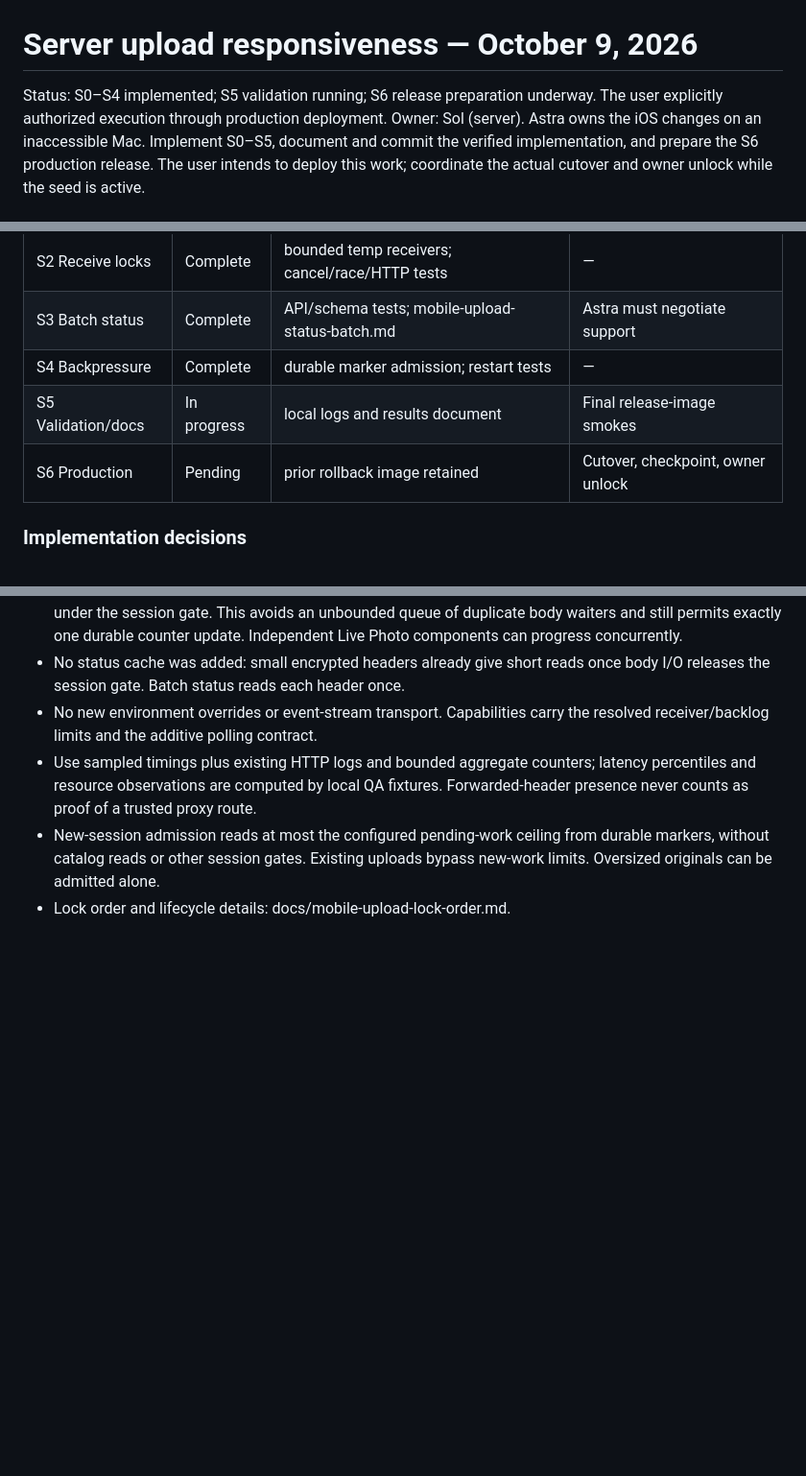
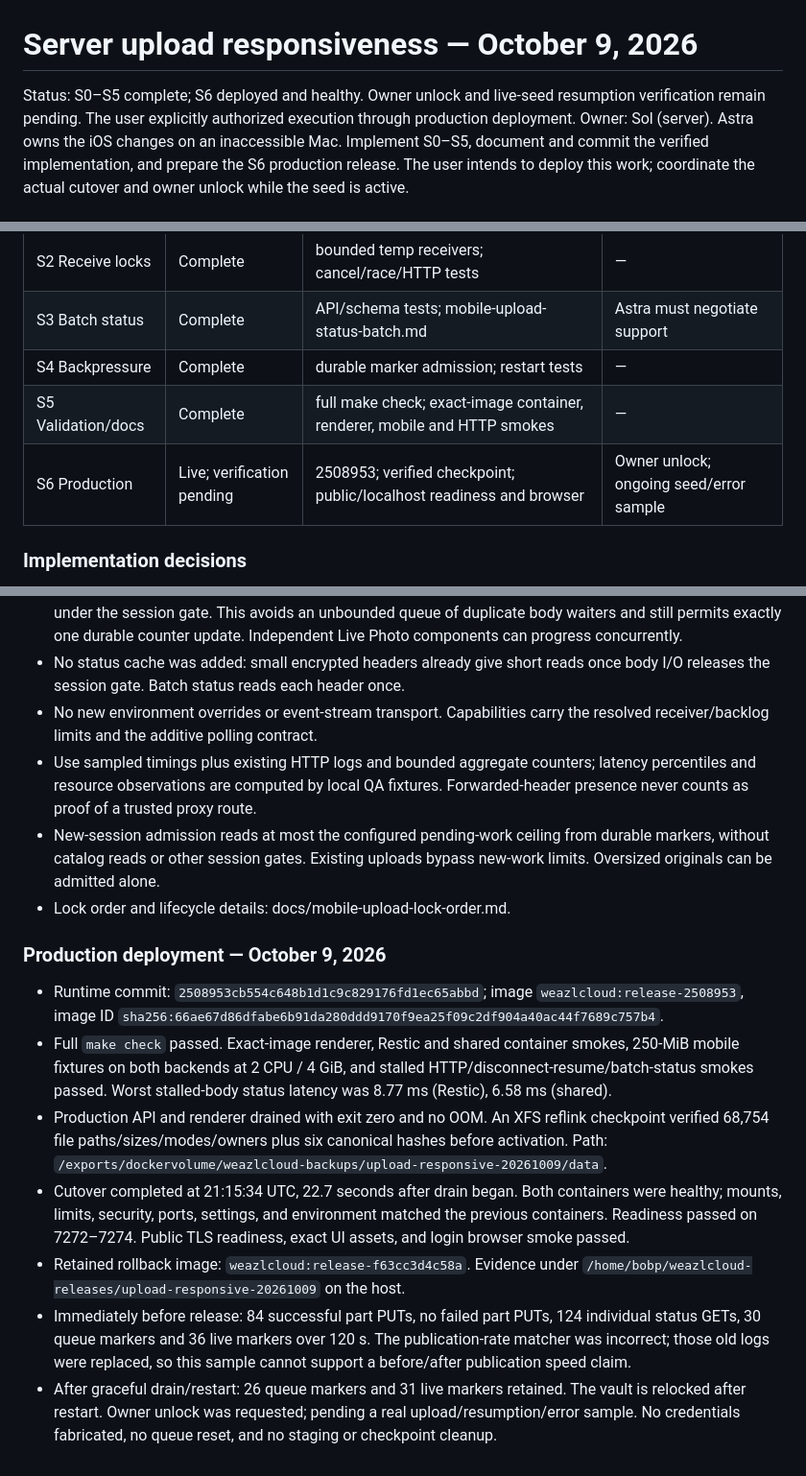
Before and after one commit to bprendie/weazlcloud, a Markdown page: server_upload_responsiveness_workbook_2026-10-09.md, 3 parts joined by grey strips. Shown at 96% size. Drawn GitHub-style; blank space fills up the shorter version.

Commit message:
Record verified upload responsiveness production deployment

```diff
--- a/server_upload_responsiveness_workbook_2026-10-09.md
+++ b/server_upload_responsiveness_workbook_2026-10-09.md
@@ -1,6 +1,7 @@
 # Server upload responsiveness — October 9, 2026
 
-Status: S0–S4 implemented; S5 validation running; S6 release preparation underway.
+Status: S0–S5 complete; S6 deployed and healthy. Owner unlock and live-seed
+resumption verification remain pending.
 The user explicitly authorized execution through production deployment.
 Owner: Sol (server). Astra owns the iOS changes on an inaccessible Mac.
 Implement S0–S5, document and commit the verified implementation, and prepare the
@@ -291,8 +292,8 @@ Fill this in as work completes; attach evidence rather than predictions.
 | S2 Receive locks | Complete | bounded temp receivers; cancel/race/HTTP tests | — |
 | S3 Batch status | Complete | API/schema tests; mobile-upload-status-batch.md | Astra must negotiate support |
 | S4 Backpressure | Complete | durable marker admission; restart tests | — |
-| S5 Validation/docs | In progress | local logs and results document | Final release-image smokes |
-| S6 Production | Pending | prior rollback image retained | Cutover, checkpoint, owner unlock |
+| S5 Validation/docs | Complete | full make check; exact-image container, renderer, mobile and HTTP smokes | — |
+| S6 Production | Live; verification pending | 2508953; verified checkpoint; public/localhost readiness and browser | Owner unlock; ongoing seed/error sample |
 
 ### Implementation decisions
 
@@ -311,3 +312,31 @@ Fill this in as work completes; attach evidence rather than predictions.
   durable markers, without catalog reads or other session gates. Existing uploads
   bypass new-work limits. Oversized originals can be admitted alone.
 - Lock order and lifecycle details: docs/mobile-upload-lock-order.md.
+
+### Production deployment — October 9, 2026
+
+- Runtime commit: `2508953cb554c648b1d1c9c829176fd1ec65abbd`; image
+  `weazlcloud:release-2508953`, image ID
+  `sha256:66ae67d86dfabe6b91da280ddd9170f9ea25f09c2df904a40ac44f7689c757b4`.
+- Full `make check` passed. Exact-image renderer, Restic and shared container
+  smokes, 250-MiB mobile fixtures on both backends at 2 CPU / 4 GiB, and
+  stalled HTTP/disconnect-resume/batch-status smokes passed. Worst stalled-body
+  status latency was 8.77 ms (Restic), 6.58 ms (shared).
+- Production API and renderer drained with exit zero and no OOM. An XFS reflink
+  checkpoint verified 68,754 file paths/sizes/modes/owners plus six canonical
+  hashes before activation. Path:
+  `/exports/dockervolume/weazlcloud-backups/upload-responsive-20261009/data`.
+- Cutover completed at 21:15:34 UTC, 22.7 seconds after drain began. Both
+  containers were healthy; mounts, limits, security, ports, settings, and
+  environment matched the previous containers. Readiness passed on 7272–7274.
+  Public TLS readiness, exact UI assets, and login browser smoke passed.
+- Retained rollback image: `weazlcloud:release-f63cc3d4c58a`. Evidence under
+  `/home/bobp/weazlcloud-releases/upload-responsive-20261009` on the host.
+- Immediately before release: 84 successful part PUTs, no failed part PUTs,
+  124 individual status GETs, 30 queue markers and 36 live markers over 120 s.
+  The publication-rate matcher was incorrect; those old logs were replaced,
+  so this sample cannot support a before/after publication speed claim.
+- After graceful drain/restart: 26 queue markers and 31 live markers retained.
+  The vault is relocked after restart. Owner unlock was requested; pending
+  a real upload/resumption/error sample. No credentials fabricated, no queue
+  reset, and no staging or checkpoint cleanup.
```
Also changed, not shown: other parts of server_upload_responsiveness_workbook_2026-10-09.md (+12 -12 lines), docs/mobile-upload-responsiveness-results-2026-10-09.md (+32 -3 lines).
